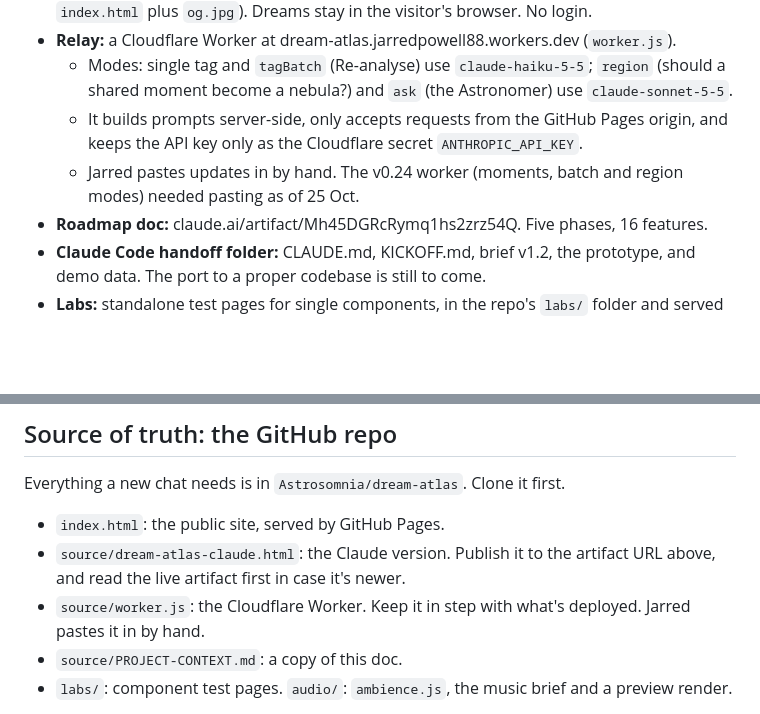
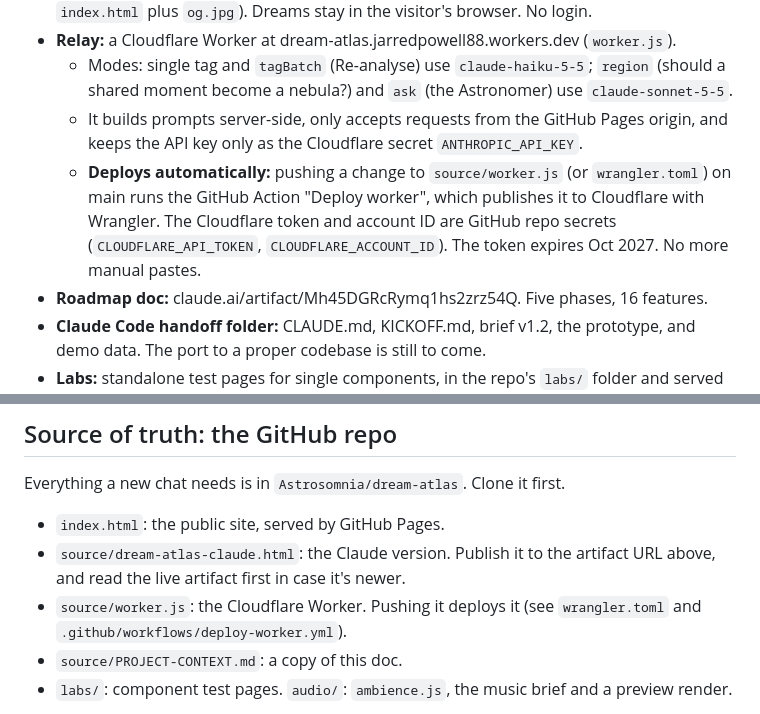
Before and after one commit to Astrosomnia/dream-atlas, a Markdown page: source/PROJECT-CONTEXT.md, 2 parts joined by grey strips. Drawn GitHub-style; blank space fills up the shorter version.

Commit message:
Context doc: the worker now deploys automatically
Co-Authored-By: Claude Opus 5.5 <noreply@anthropic.com>
Claude-Session: https://claude.ai/code/session_01Auf5NvpTwFiwghdmSVskC5

```diff
--- a/source/PROJECT-CONTEXT.md
+++ b/source/PROJECT-CONTEXT.md
@@ -25,7 +25,7 @@ The guiding principles:
 - **Relay:** a Cloudflare Worker at dream-atlas.jarredpowell88.workers.dev (`worker.js`).
   - Modes: single tag and `tagBatch` (Re-analyse) use `claude-haiku-5-5`; `region` (should a shared moment become a nebula?) and `ask` (the Astronomer) use `claude-sonnet-5-5`.
   - It builds prompts server-side, only accepts requests from the GitHub Pages origin, and keeps the API key only as the Cloudflare secret `ANTHROPIC_API_KEY`.
-  - Jarred pastes updates in by hand. The v0.24 worker (moments, batch and region modes) needed pasting as of 25 Oct.
+  - **Deploys automatically:** pushing a change to `source/worker.js` (or `wrangler.toml`) on main runs the GitHub Action "Deploy worker", which publishes it to Cloudflare with Wrangler. The Cloudflare token and account ID are GitHub repo secrets (`CLOUDFLARE_API_TOKEN`, `CLOUDFLARE_ACCOUNT_ID`). The token expires Oct 2027. No more manual pastes.
 - **Roadmap doc:** claude.ai/artifact/Mh45DGRcRymq1hs2zrz54Q. Five phases, 16 features.
 - **Claude Code handoff folder:** CLAUDE.md, KICKOFF.md, brief v1.2, the prototype, and demo data. The port to a proper codebase is still to come.
 - **Labs:** standalone test pages for single components, in the repo's `labs/` folder and served at astrosomnia.github.io/dream-atlas/labs/<name>.html (unlinked). The first is `region-title-lab.html`.
@@ -36,7 +36,7 @@ Everything a new chat needs is in `Astrosomnia/dream-atlas`. Clone it first.
 
 - `index.html`: the public site, served by GitHub Pages.
 - `source/dream-atlas-claude.html`: the Claude version. Publish it to the artifact URL above, and read the live artifact first in case it's newer.
-- `source/worker.js`: the Cloudflare Worker. Keep it in step with what's deployed. Jarred pastes it in by hand.
+- `source/worker.js`: the Cloudflare Worker. Pushing it deploys it (see `wrangler.toml` and `.github/workflows/deploy-worker.yml`).
 - `source/PROJECT-CONTEXT.md`: a copy of this doc.
 - `labs/`: component test pages. `audio/`: `ambience.js`, the music brief and a preview render.
 
```
